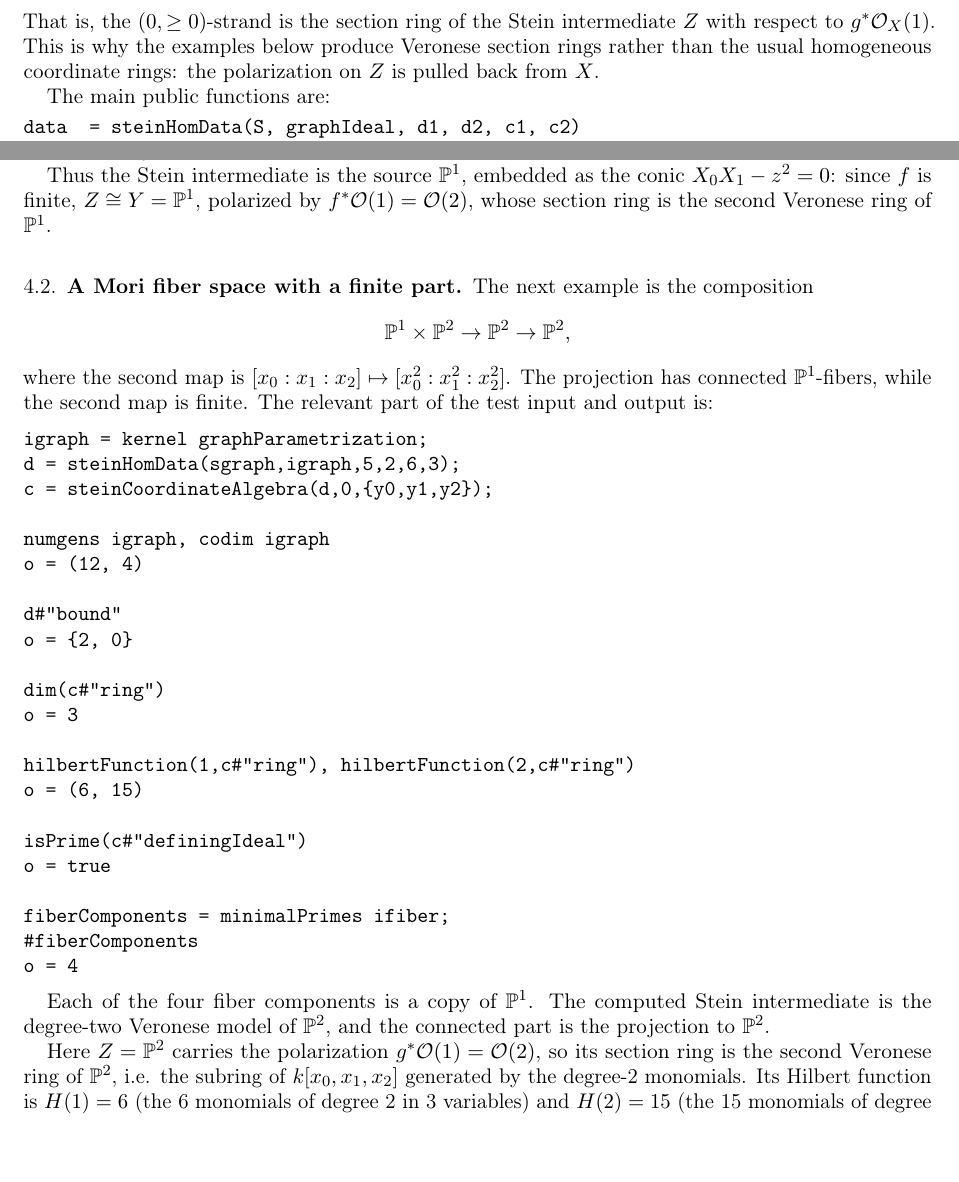
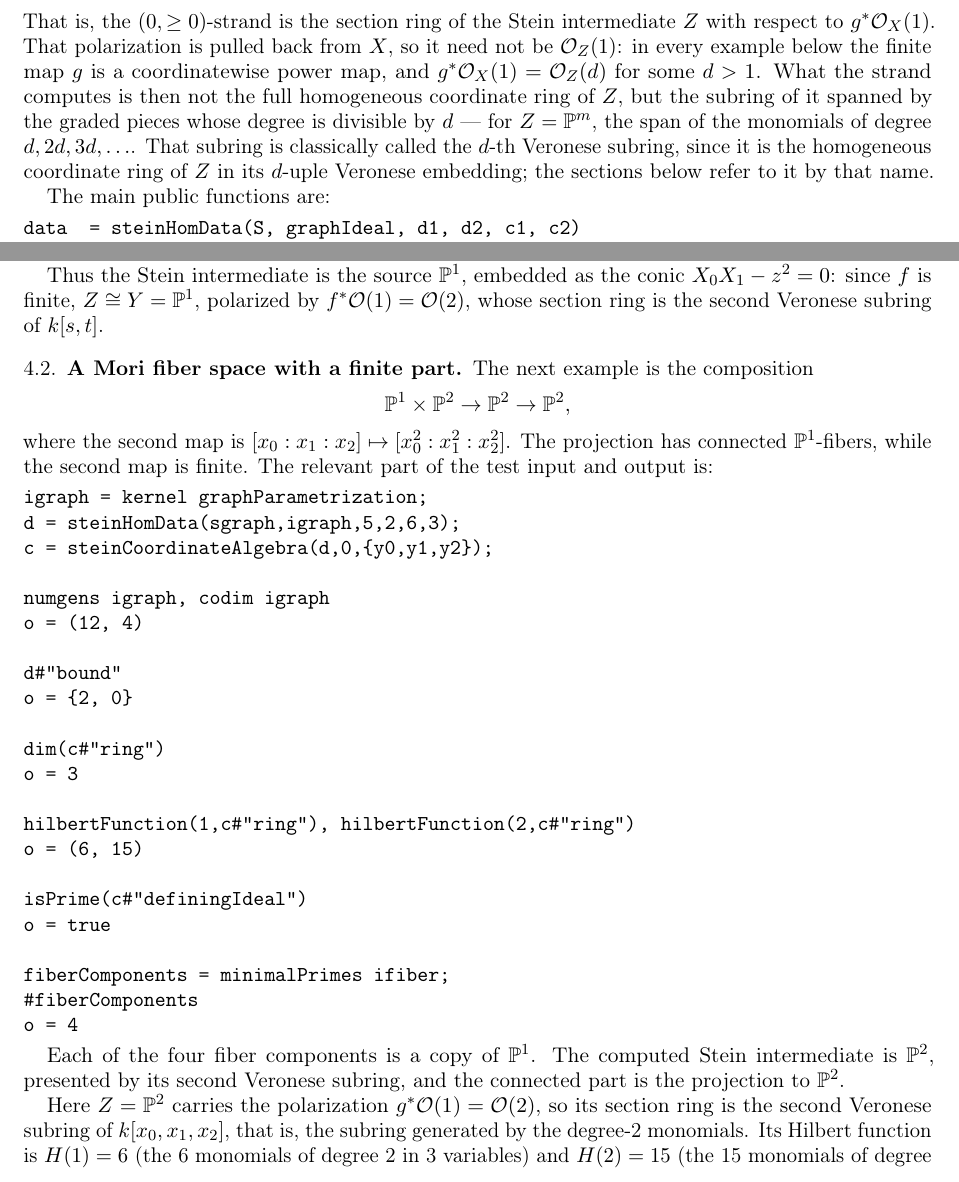
Before and after one commit to takehikoyasuda/SteinFactorizationM2, a LaTeX paper (IMPLEMENTATION.tex): two parts of pages 2 and 3 of 6, joined at a grey line, cut so that both start at the same text, the shorter picture padded with empty space. Compiled offline with pdfLaTeX.

Commit message:
Explain the Veronese subring instead of naming it in passing
"Veronese section ring" was a coinage, and the note leaned on "Veronese
ring" and "Veronese model" without ever saying what they are.  Section 2
now derives the object first -- the part of the coordinate ring in degrees
divisible by d, which is what a pulled-back polarization produces -- and
only then gives it its classical name, so a reader who has not met the term
can follow.  Later sections use "Veronese subring" consistently, and say
which polynomial ring the subring sits in.

Co-Authored-By: Claude Opus 5 <noreply@anthropic.com>

```diff
--- a/IMPLEMENTATION.tex
+++ b/IMPLEMENTATION.tex
@@ -103,10 +103,16 @@ sections of the structure sheaf of \(\Gamma_f\cong Y\), so its
 \((0,n)\)-part is
 \[H^0(Y,f^*\sO_X(n))=H^0(X,f_*\sO_Y\otimes\sO_X(n))=H^0(Z,g^*\sO_X(n)).\]
 That is, the \((0,\geq0)\)-strand is the section ring of the Stein
-intermediate \(Z\) with respect to \(g^*\sO_X(1)\). This is why the
-examples below produce Veronese section rings rather than the usual
-homogeneous coordinate rings: the polarization on \(Z\) is pulled back
-from \(X\).
+intermediate \(Z\) with respect to \(g^*\sO_X(1)\). That polarization is
+pulled back from \(X\), so it need not be \(\sO_Z(1)\): in every example
+below the finite map \(g\) is a coordinatewise power map, and
+\(g^*\sO_X(1)=\sO_Z(d)\) for some \(d>1\). What the strand computes is
+then not the full homogeneous coordinate ring of \(Z\), but the subring
+of it spanned by the graded pieces whose degree is divisible by \(d\) ---
+for \(Z=\PP^m\), the span of the monomials of degree \(d,2d,3d,\dots\).
+That subring is classically called the \(d\)-th Veronese subring, since
+it is the homogeneous coordinate ring of \(Z\) in its \(d\)-uple Veronese
+embedding; the sections below refer to it by that name.
 
 The main public functions are:
 
@@ -202,8 +208,8 @@ rebuilding the map into an explicitly named ring --- the relation is
 
 Thus the Stein intermediate is the source \(\PP^1\), embedded as the conic
 \(X_0X_1-z^2=0\): since \(f\) is finite, \(Z\cong Y=\PP^1\), polarized by
-\(f^*\sO(1)=\sO(2)\), whose section ring is the second Veronese ring of
-\(\PP^1\).
+\(f^*\sO(1)=\sO(2)\), whose section ring is the second Veronese subring of
+\(k[s,t]\).
 
 \subsection{A Mori fiber space with a finite part}\label{sec:mori}
 
@@ -239,12 +245,12 @@ o = 4
 \end{verbatim}
 
 Each of the four fiber components is a copy of \(\PP^1\). The computed
-Stein intermediate is the degree-two Veronese model of \(\PP^2\), and the
-connected part is the projection to \(\PP^2\).
+Stein intermediate is \(\PP^2\), presented by its second Veronese
+subring, and the connected part is the projection to \(\PP^2\).
 
 Here \(Z=\PP^2\) carries the polarization \(g^*\sO(1)=\sO(2)\), so its section
-ring is the second Veronese ring of \(\PP^2\), i.e. the subring of
-\(k[x_0,x_1,x_2]\) generated by the degree-2 monomials. Its Hilbert
+ring is the second Veronese subring of \(k[x_0,x_1,x_2]\), that is, the
+subring generated by the degree-2 monomials. Its Hilbert
 function is \(H(1)=6\) (the 6 monomials of degree 2 in 3 variables) and
 \(H(2)=15\) (the 15 monomials of degree 4 in 3 variables). The
 computation reproduces these known invariants, which is what one expects
```
Also changed, not shown: IMPLEMENTATION.tex (8 more changed lines).
